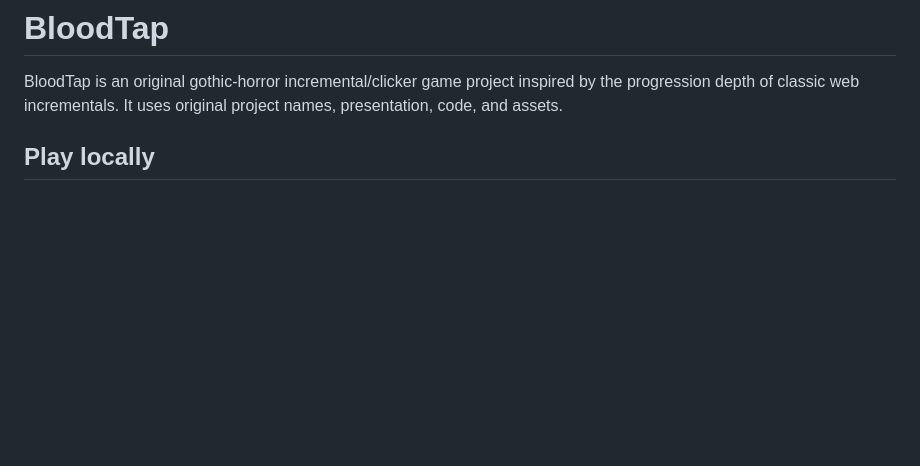
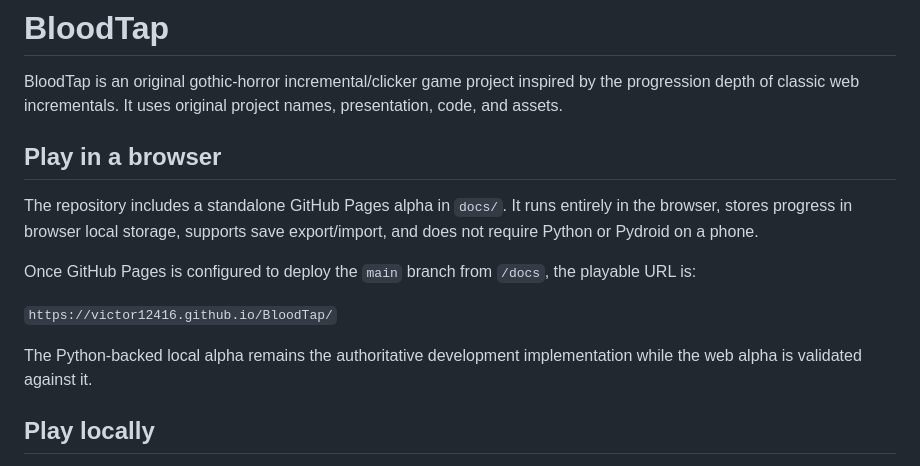
Before and after one commit to victor12416/BloodTap, a Markdown page: README.md, the part around the change. Rendered like a GitHub page; blank space fills up the shorter version.

Commit message:
docs: add GitHub Pages web alpha instructions

```diff
--- a/README.md
+++ b/README.md
@@ -1,6 +1,16 @@
 # BloodTap
 
 BloodTap is an original gothic-horror incremental/clicker game project inspired by the progression depth of classic web incrementals. It uses original project names, presentation, code, and assets.
+
+## Play in a browser
+
+The repository includes a standalone GitHub Pages alpha in `docs/`. It runs entirely in the browser, stores progress in browser local storage, supports save export/import, and does not require Python or Pydroid on a phone.
+
+Once GitHub Pages is configured to deploy the `main` branch from `/docs`, the playable URL is:
+
+`https://victor12416.github.io/BloodTap/`
+
+The Python-backed local alpha remains the authoritative development implementation while the web alpha is validated against it.
 
 ## Play locally
 
```
